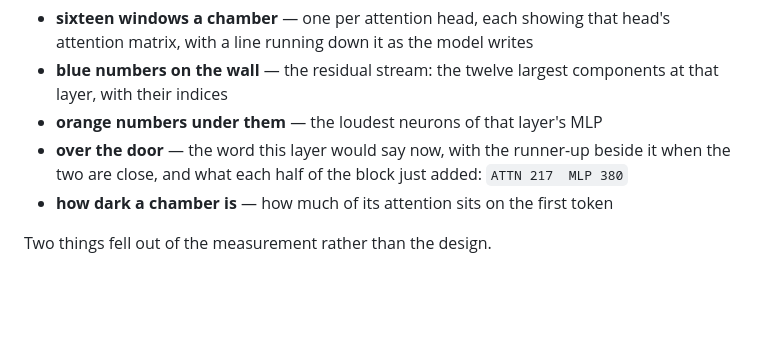
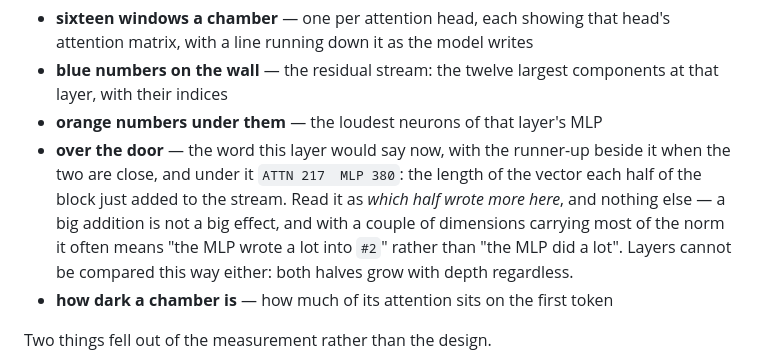
Before and after one commit to moudrkat/resi-doom, a Markdown page: README.md, the part around the change. Drawn GitHub-style; blank space fills up the shorter version.

Commit message:
say what the ATTN/MLP numbers are worth
They are the length of what each half of the block added, which supports one
reading - which half wrote more in this layer - and not the one it invites.
A large addition is not a large effect, the norm is usually carried by the
same one or two dimensions the floor already shows, and both halves grow with
depth regardless, so layers cannot be compared this way.

Co-Authored-By: Claude Opus 5 (1M context) <noreply@anthropic.com>
Claude-Session: https://claude.ai/code/session_01BnAP21j5YeYXzMy8mYbjRD

```diff
--- a/README.md
+++ b/README.md
@@ -17,8 +17,13 @@ in. `W` and `S` walk. That is the control scheme.
   components at that layer, with their indices
 - **orange numbers under them** — the loudest neurons of that layer's MLP
 - **over the door** — the word this layer would say now, with the runner-up
-  beside it when the two are close, and what each half of the block just
-  added: `ATTN 217  MLP 380`
+  beside it when the two are close, and under it `ATTN 217  MLP 380`: the
+  length of the vector each half of the block just added to the stream. Read
+  it as *which half wrote more here*, and nothing else — a big addition is not
+  a big effect, and with a couple of dimensions carrying most of the norm it
+  often means "the MLP wrote a lot into `#2`" rather than "the MLP did a lot".
+  Layers cannot be compared this way either: both halves grow with depth
+  regardless.
 - **how dark a chamber is** — how much of its attention sits on the first token
 
 Two things fell out of the measurement rather than the design.
```
